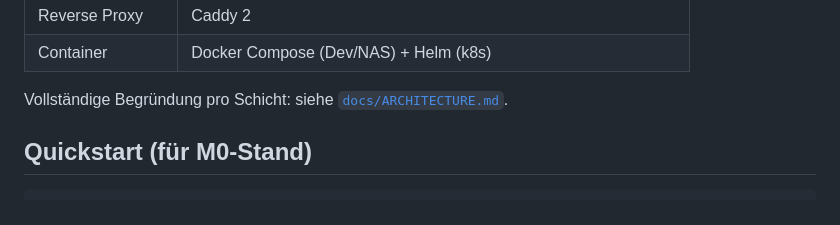
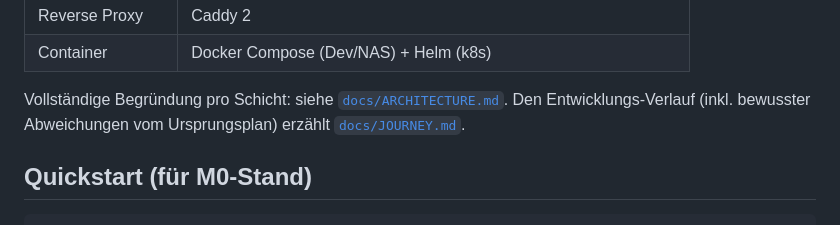
Before and after one commit to matthili/Heb_Ab-OpenSource_OnlineJass, a Markdown page: README.md, the part around the change. GitHub-like rendering.

```diff
--- a/README.md
+++ b/README.md
@@ -34,6 +34,7 @@ Selbst-hostbare Multiplayer-Plattform für **Vorarlberger Kreuz-Jass**, auf der
 | Container        | Docker Compose (Dev/NAS) + Helm (k8s)                              |
 
 Vollständige Begründung pro Schicht: siehe [`docs/ARCHITECTURE.md`](./docs/ARCHITECTURE.md).
+Den Entwicklungs-Verlauf (inkl. bewusster Abweichungen vom Ursprungsplan) erzählt [`docs/JOURNEY.md`](./docs/JOURNEY.md).
 
 ## Quickstart (für M0-Stand)
 
```
Also changed, not shown: docs/ARCHITECTURE.md (+3 -1 lines), docs/JOURNEY.md (added, +123 -0 lines).
